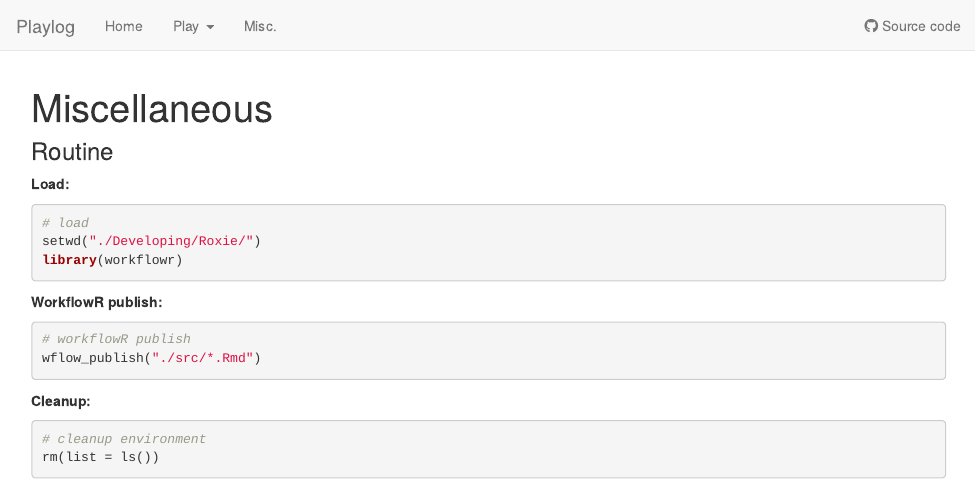
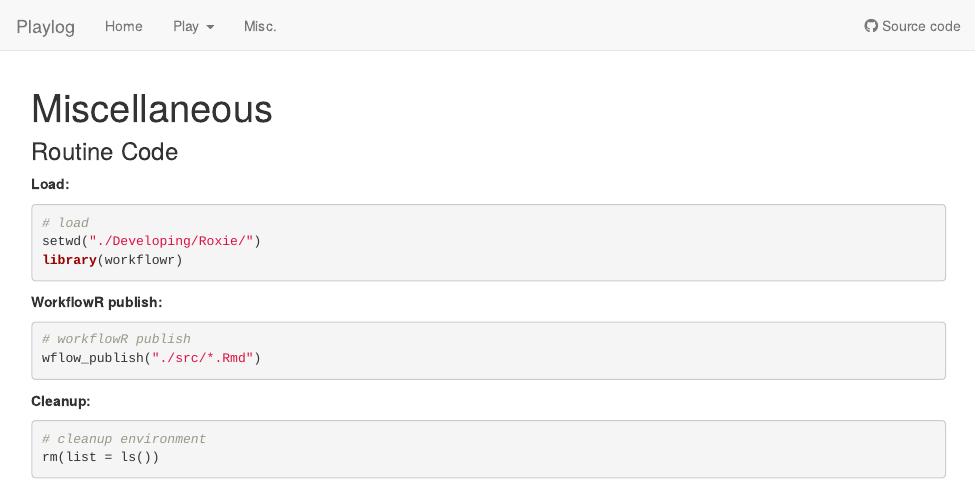
Before and after one commit to chenh19/Roxie, an R Markdown document (src/misc.Rmd): the page in a window 1100 px wide, from its top. Rendered offline with R 4.5, knitr and Pandoc, with nearby package versions; drawn as R Markdown's standard HTML page in place of the format the file asks for.

Commit message:
wflow_publish("./src/*.Rmd")

````diff
--- a/src/misc.Rmd
+++ b/src/misc.Rmd
@@ -12,7 +12,7 @@
 knitr::opts_chunk$set(echo = TRUE)
 ```
 
-### Routine
+### Routine Code
 
 **Load:**
 
````
